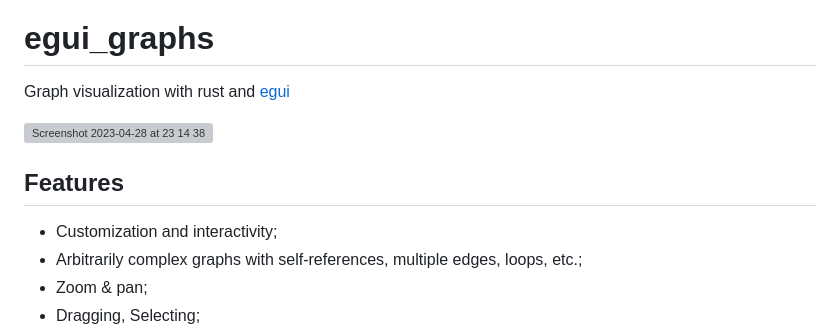
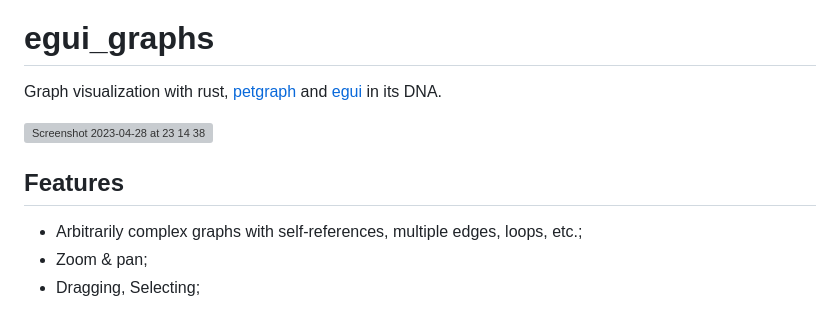
Before and after one commit to blitzarx1/egui_graphs, a Markdown page: README.md, the part around the change. Rendered like a GitHub page; grey boxes are pictures that could not be loaded.

Commit message:
fixed reamd

```diff
--- a/README.md
+++ b/README.md
@@ -2,12 +2,11 @@
 [![docs.rs](https://img.shields.io/docsrs/egui_graphs)](https://docs.rs/egui_graphs)
 
 # egui_graphs
-Graph visualization with rust and [egui](https://github.com/emilk/egui)
+Graph visualization with rust, [petgraph](https://github.com/petgraph/petgraph) and [egui](https://github.com/emilk/egui) in its DNA.
 
 ![Screenshot 2023-04-28 at 23 14 38](https://user-images.githubusercontent.com/32969427/235233765-23b0673b-70e5-4138-9384-180804392dba.png)
 
 ## Features
-* Customization and interactivity;
 * Arbitrarily complex graphs with self-references, multiple edges, loops, etc.;
 * Zoom & pan;
 * Dragging, Selecting;
```
